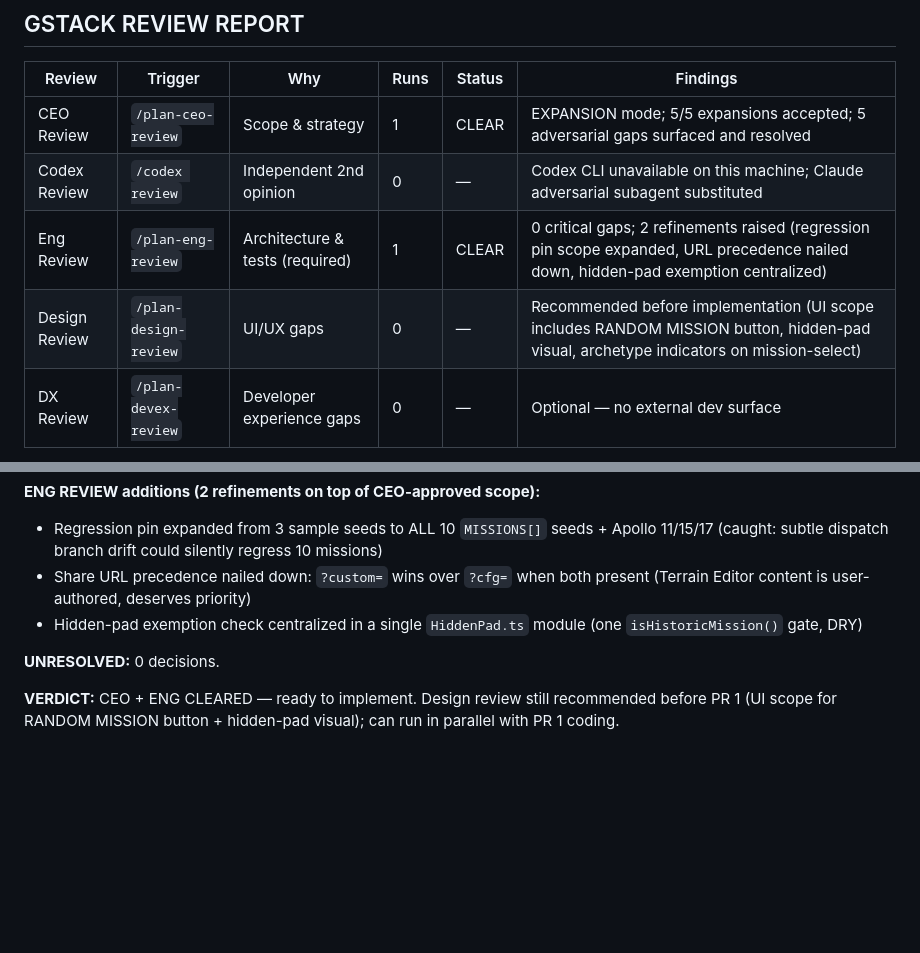
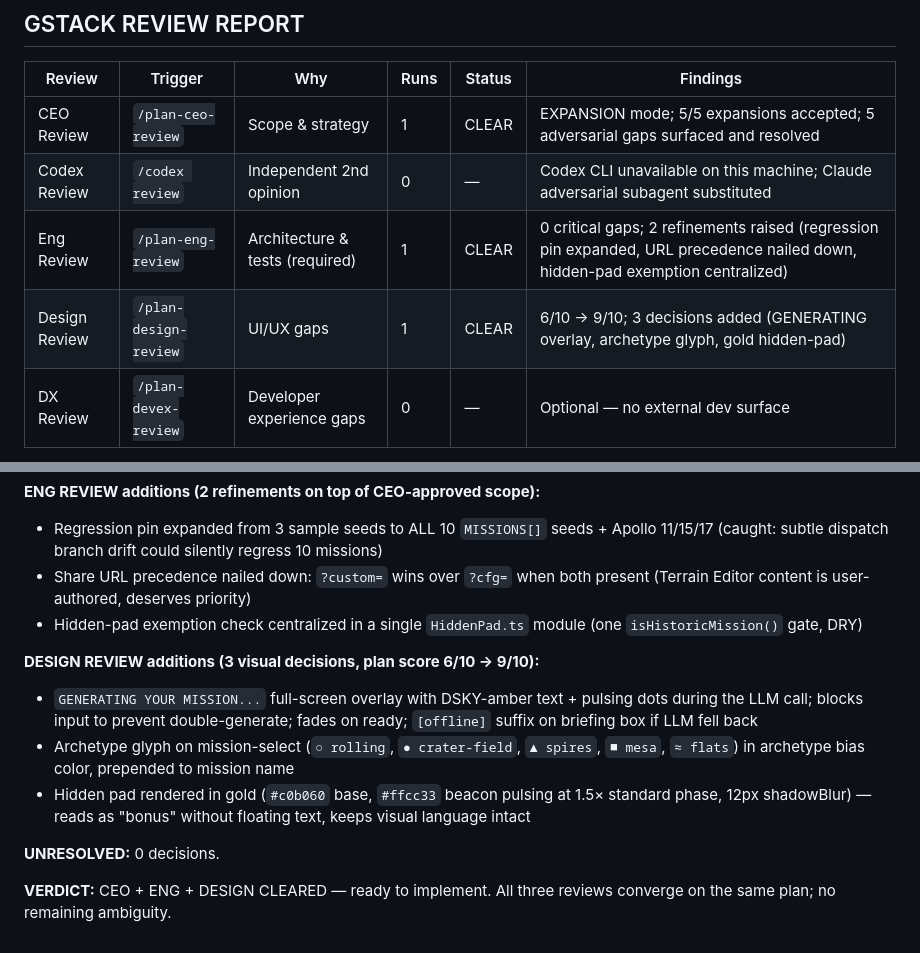
Before and after one commit to kenlacroix/moonlander-enhanced, a Markdown page: .plans/sprint-7.1-level-variety.md, 2 parts joined by grey strips. Drawn GitHub-style; blank space fills up the shorter version.

```diff
--- a/.plans/sprint-7.1-level-variety.md
+++ b/.plans/sprint-7.1-level-variety.md
@@ -266,8 +294,8 @@ Can a new player, shown 5 seconds of gameplay from each of 3 random missions, co
 |--------|---------|-----|------|--------|----------|
 | CEO Review | `/plan-ceo-review` | Scope & strategy | 1 | CLEAR | EXPANSION mode; 5/5 expansions accepted; 5 adversarial gaps surfaced and resolved |
 | Codex Review | `/codex review` | Independent 2nd opinion | 0 | — | Codex CLI unavailable on this machine; Claude adversarial subagent substituted |
-| Eng Review | `/plan-eng-review` | Architecture & tests (required) | 1 | CLEAR | 0 critical gaps; 2 refinements raised (regression pin scope expanded, URL precedence nailed down, hidden-pad exemption centralized) |
-| Design Review | `/plan-design-review` | UI/UX gaps | 0 | — | Recommended before implementation (UI scope includes RANDOM MISSION button, hidden-pad visual, archetype indicators on mission-select) |
+| Eng Review | `/plan-eng-review` | Architecture & tests (required) | 1 | CLEAR | 0 critical gaps; 2 refinements raised (regression pin expanded, URL precedence nailed down, hidden-pad exemption centralized) |
+| Design Review | `/plan-design-review` | UI/UX gaps | 1 | CLEAR | 6/10 → 9/10; 3 decisions added (GENERATING overlay, archetype glyph, gold hidden-pad) |
 | DX Review | `/plan-devex-review` | Developer experience gaps | 0 | — | Optional — no external dev surface |
 
 **OUTSIDE VOICE (Claude subagent, substituted for Codex, during CEO review):** Found 5 gaps the CEO review missed:
@@ -282,6 +310,11 @@ Can a new player, shown 5 seconds of gameplay from each of 3 random missions, co
 - Share URL precedence nailed down: `?custom=` wins over `?cfg=` when both present (Terrain Editor content is user-authored, deserves priority)
 - Hidden-pad exemption check centralized in a single `HiddenPad.ts` module (one `isHistoricMission()` gate, DRY)
 
+**DESIGN REVIEW additions (3 visual decisions, plan score 6/10 → 9/10):**
+- `GENERATING YOUR MISSION...` full-screen overlay with DSKY-amber text + pulsing dots during the LLM call; blocks input to prevent double-generate; fades on ready; `[offline]` suffix on briefing box if LLM fell back
+- Archetype glyph on mission-select (`○ rolling`, `● crater-field`, `▲ spires`, `■ mesa`, `≈ flats`) in archetype bias color, prepended to mission name
+- Hidden pad rendered in gold (`#c0b060` base, `#ffcc33` beacon pulsing at 1.5× standard phase, 12px shadowBlur) — reads as "bonus" without floating text, keeps visual language intact
+
 **UNRESOLVED:** 0 decisions.
 
-**VERDICT:** CEO + ENG CLEARED — ready to implement. Design review still recommended before PR 1 (UI scope for RANDOM MISSION button + hidden-pad visual); can run in parallel with PR 1 coding.
+**VERDICT:** CEO + ENG + DESIGN CLEARED — ready to implement. All three reviews converge on the same plan; no remaining ambiguity.
```
Also changed, not shown: other parts of .plans/sprint-7.1-level-variety.md (+28 -0 lines).
